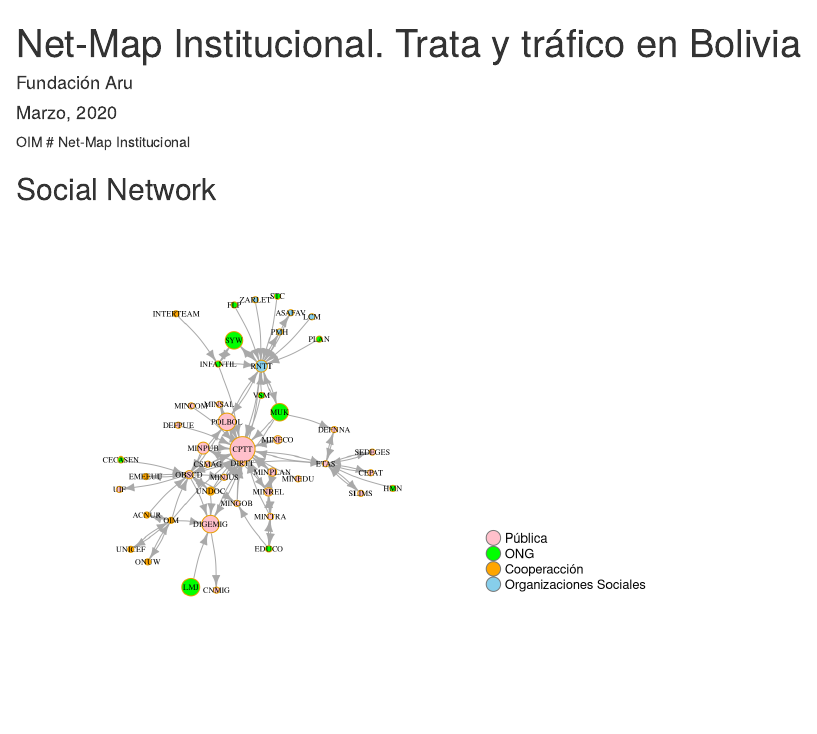
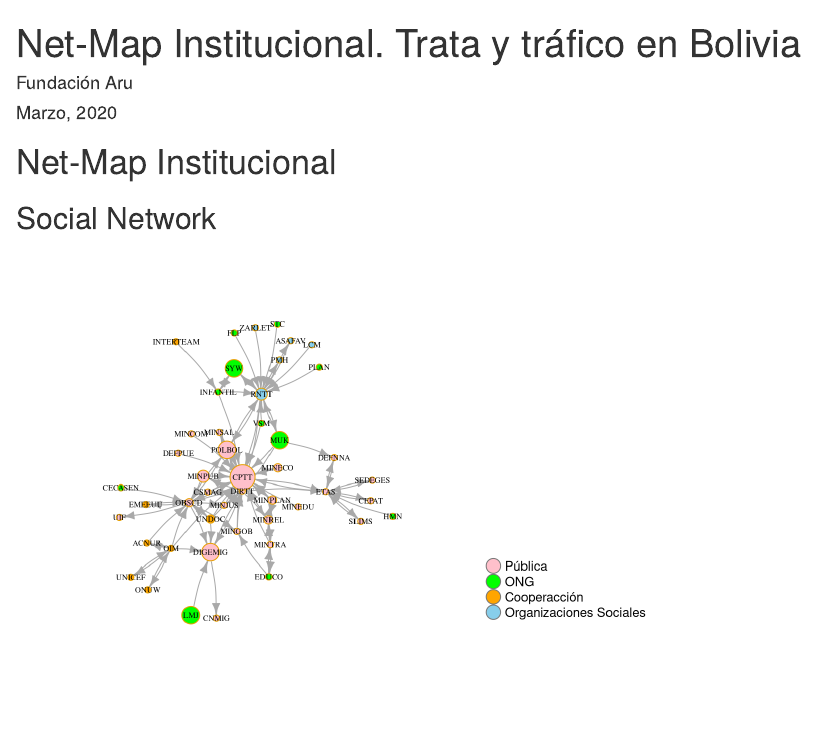
Before and after one commit to alvaro-stat/1_OIM_trata, an R Markdown document (docs/netmap_oim.Rmd): the page in a window 1100 px wide, from its top. Rendered offline with R 4.5, knitr and Pandoc, with nearby package versions; drawn as R Markdown's standard HTML page in place of the format the file asks for.

Commit message:
Revert "Update netmap_oim.Rmd"
This reverts commit b62a0a589f4aed637b5df3e05185407601e9f4fa.

````diff
--- a/docs/netmap_oim.Rmd
+++ b/docs/netmap_oim.Rmd
@@ -11,7 +11,6 @@ editor_options:
 rm(list=ls())
 knitr::opts_chunk$set(echo = TRUE)
 ```
-OIM
 <!--
 # (ODS) Objetivo 8: Trabajo decente y crecimiento económico
 
````
